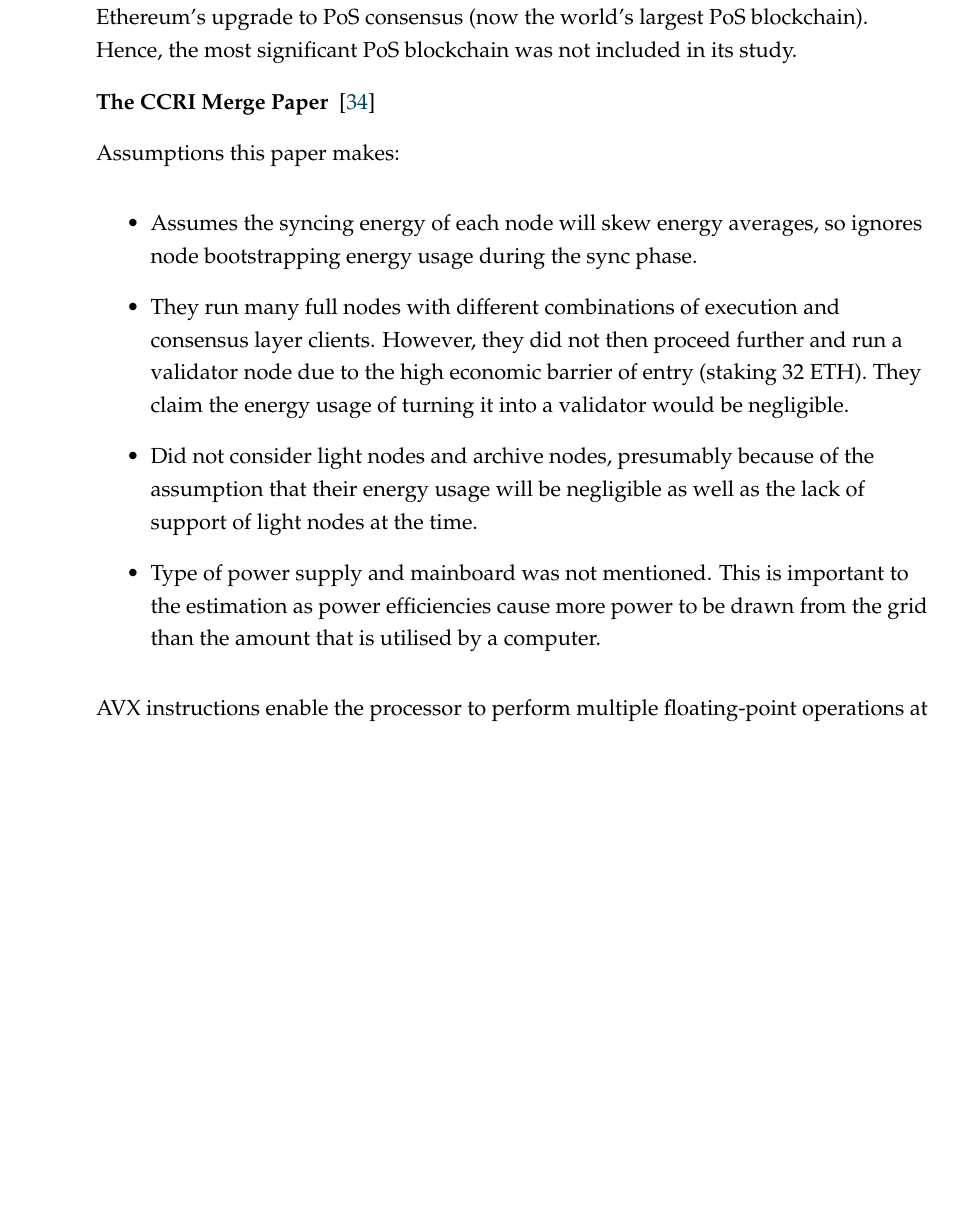
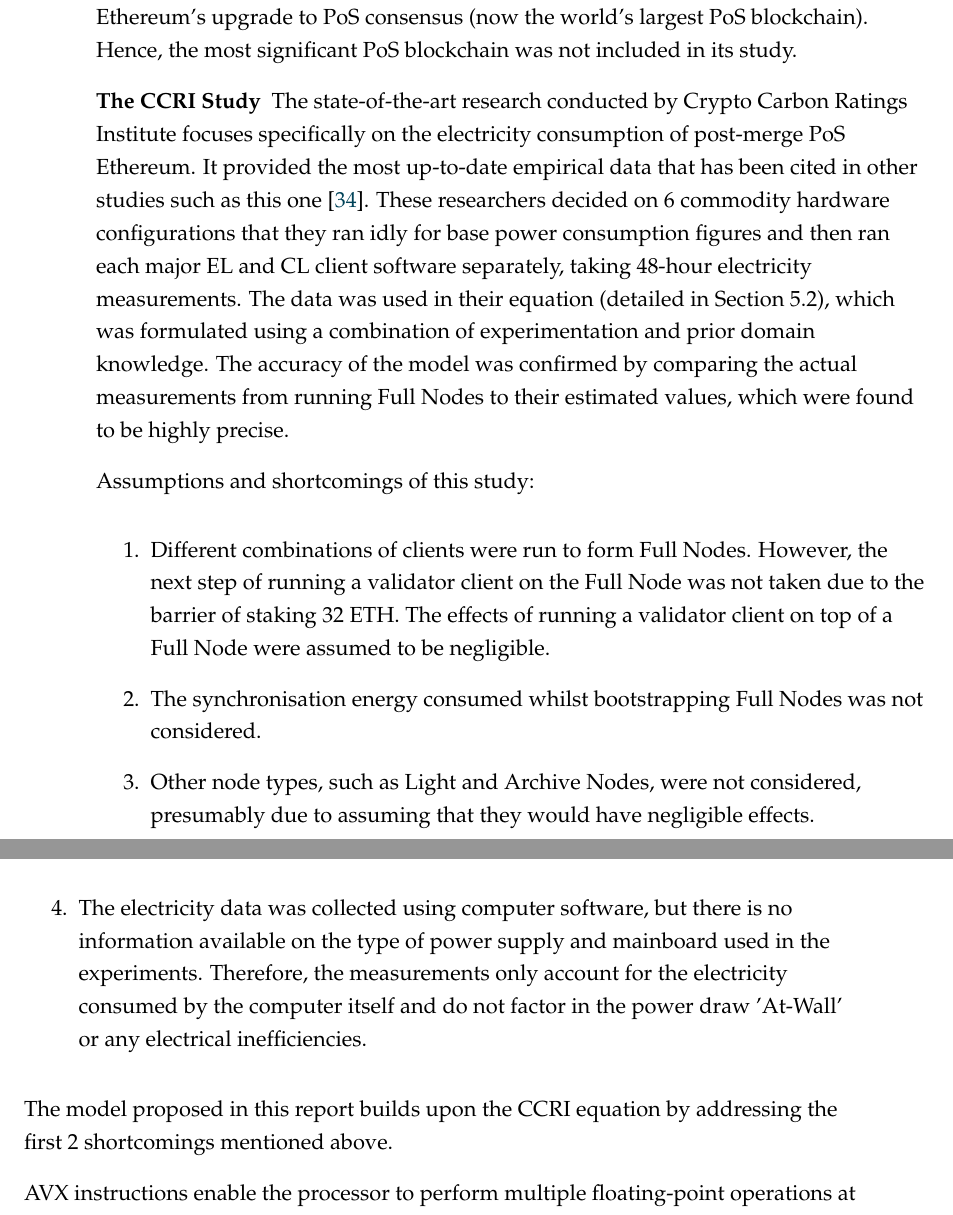
Before and after one commit to GavinAren/BlockckchainEnergyConsumptionModellingThesis, a LaTeX thesis (1main.tex, which reads LiteratureReview.tex): part of page 33 of 70 before the commit and two parts of pages 33 and 34 of 70 after it, the two joined at a grey line, cut so that both start at the same text, the shorter picture padded with empty space. Compiled offline with pdfLaTeX.

Commit message:
LitReview Draft done

```diff
--- a/LiteratureReview.tex
+++ b/LiteratureReview.tex
@@ -370,18 +370,24 @@
 Their generalised model performs well for a few different PoS blockchains, with Ethereum being one of them. In fact, R3, a private company that run the Corda blockchain have also used the same equation to estimate its energy consumption \cite{JustBlog}. However, amidst this generalisation, the UCL study makes a critical mistake of not differentiating between validators (currently $\sim$500,000 \cite{EthereumEthereum.orgc}) and Full Nodes ($\sim$15,000 \cite{NodewatchAnalytics}). Their model only considers validators and estimates only the PoS consensus protocol’s energy usage in isolation. Thus, incomplete in its calculation of network-wide energy consumption by ignoring factors such as the 'Full Nodes' that aren't actively participating in forming consensus but greatly contribute to securing the blockchain. Such factors have not been ignored in the model proposed by this report. The UCL study also relies on speculative assumptions as it was written before Ethereum’s upgrade to PoS consensus (now the world’s largest PoS blockchain). Hence, the most significant PoS blockchain was not included in its study.
 
 
-\textbf{The CCRI Merge Paper } \cite{CryptoCarbonRatingsInstitute2022TheNetwork}
+\textbf{The CCRI Study }
+\label{CCRIModelLitRev}
+The state-of-the-art research conducted by Crypto Carbon Ratings Institute focuses specifically on the electricity consumption of post-merge PoS Ethereum. It provided the most up-to-date empirical data that has been cited in other studies such as this one \cite{CryptoCarbonRatingsInstitute2022TheNetwork}. These researchers decided on 6 commodity hardware configurations that they ran idly for base power consumption figures and then ran each major EL and CL client software separately, taking 48-hour electricity measurements. The data was used in their equation (detailed in \sref{CCRIBaseEqnSection}), which was formulated using a combination of experimentation and prior domain knowledge. The accuracy of the model was confirmed by comparing the actual measurements from running Full Nodes to their estimated values, which were found to be highly precise.
 
-Assumptions this paper makes:
-\begin{itemize}
-    \item Assumes the syncing energy of each node will skew energy averages, so ignores node bootstrapping energy usage during the sync phase.
+Assumptions and shortcomings of this study:
+\begin{enumerate}
+    \item Different combinations of clients were run to form Full Nodes. However, the next step of running a validator client on the Full Node was not taken due to the barrier of staking 32 ETH. The effects of running a validator client on top of a Full Node were assumed to be negligible.
 
-    \item They run many full nodes with different combinations of execution and consensus layer clients. However, they did not then proceed further and run a validator node due to the high economic barrier of entry (staking 32 ETH). They claim the energy usage of turning it into a validator would be negligible.
+    \item The synchronisation energy consumed whilst bootstrapping Full Nodes was not considered.
 
-    \item Did not consider light nodes and archive nodes, presumably because of the assumption that their energy usage will be negligible as well as the lack of support of light nodes at the time.
+    \item Other node types, such as Light and Archive Nodes, were not considered, presumably due to assuming that they would have negligible effects.
 
-    \item Type of power supply and mainboard was not mentioned. This is important to the estimation as power efficiencies cause more power to be drawn from the grid than the amount that is utilised by a computer.
-\end{itemize}
+    \item The electricity data was collected using computer software, but there is no information available on the type of power supply and mainboard used in the experiments. Therefore, the measurements only account for the electricity consumed by the computer itself and do not factor in the power draw 'At-Wall' or any electrical inefficiencies.
+\end{enumerate}
+
+The model proposed in this report builds upon the CCRI equation by addressing the first 2 shortcomings mentioned above.
+
+
 
 % -_____________________________________________________________________________
 
```
